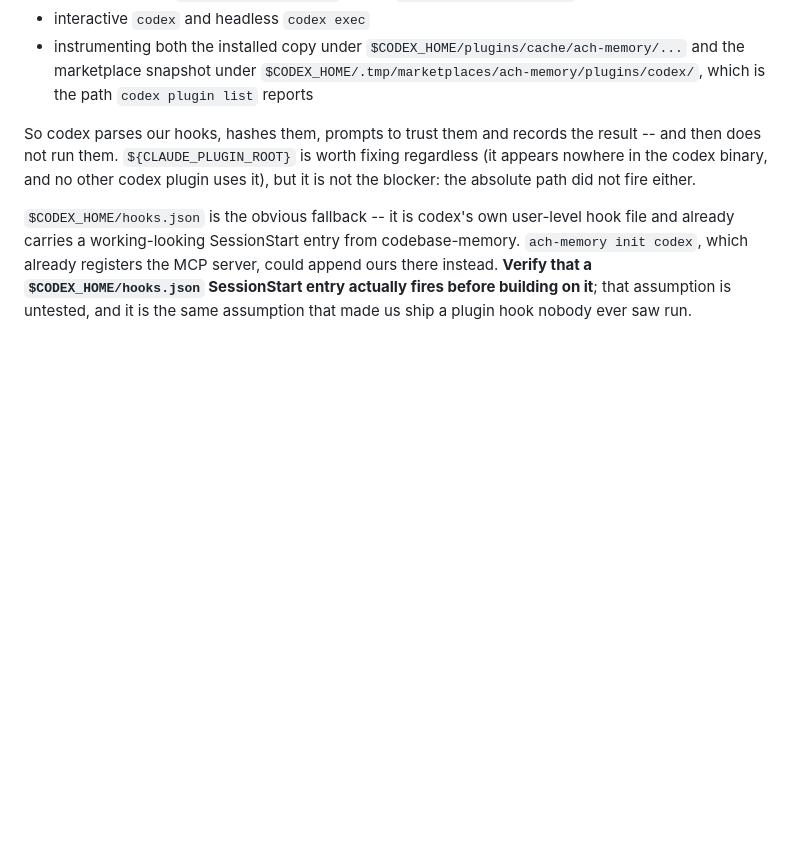
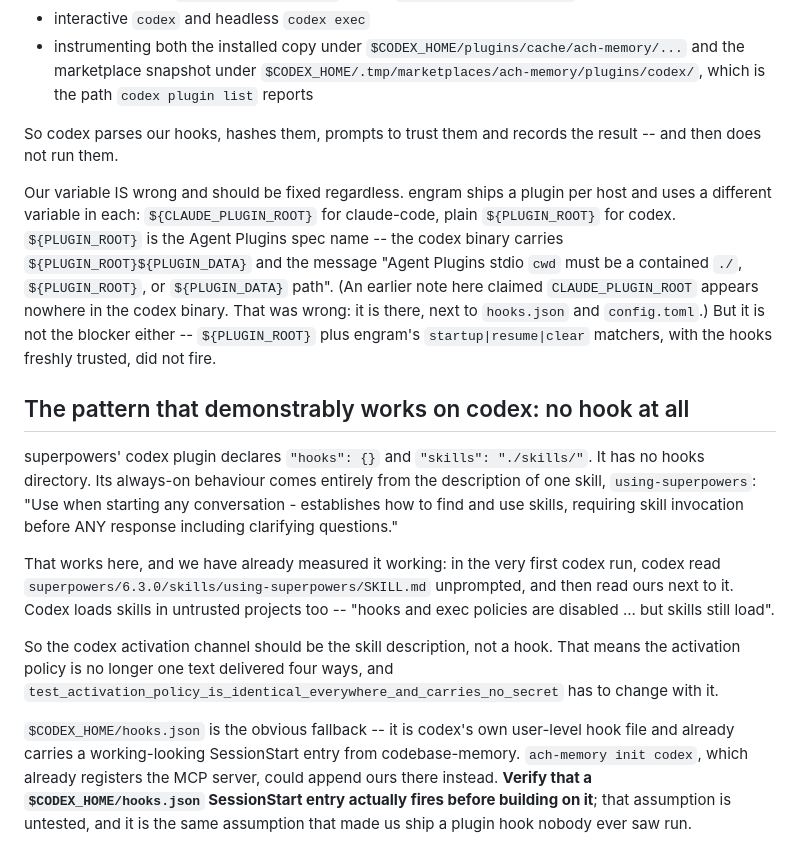
Before and after one commit to ackstorm/ach-memory, a Markdown page: TODO.md, the part around the change. Rendered like a GitHub page; blank space fills up the shorter version.

Commit message:
docs(todo): correct the codex hook finding against engram and superpowers
engram ships a plugin per host and uses a different variable in each:
CLAUDE_PLUGIN_ROOT for claude-code, plain PLUGIN_ROOT for codex.
PLUGIN_ROOT is the Agent Plugins spec name and the codex binary carries
it. Ours is wrong and should change -- but it is not the blocker, since
PLUGIN_ROOT plus engram's matchers, freshly trusted, did not fire either.

Also corrects a claim in the previous entry: CLAUDE_PLUGIN_ROOT does
appear in the codex binary. It was read out of a truncated grep.

superpowers' codex plugin declares no hooks at all and gets always-on
behaviour from one skill description. Codex loads skills even in
untrusted projects, and we measured it reading that skill unprompted.
That is the channel codex actually gives us.

Co-Authored-By: Claude Opus 5 <noreply@anthropic.com>
Claude-Session: https://claude.ai/code/session_01XdK48qErF4vfy8YHtMPBsn

```diff
--- a/TODO.md
+++ b/TODO.md
@@ -145,9 +145,37 @@ from the loop. It never fired under any of:
   `codex plugin list` reports
 
 So codex parses our hooks, hashes them, prompts to trust them and records the
-result -- and then does not run them. `${CLAUDE_PLUGIN_ROOT}` is worth fixing
-regardless (it appears nowhere in the codex binary, and no other codex plugin
-uses it), but it is not the blocker: the absolute path did not fire either.
+result -- and then does not run them.
+
+Our variable IS wrong and should be fixed regardless. engram ships a plugin per
+host and uses a different variable in each: `${CLAUDE_PLUGIN_ROOT}` for
+claude-code, plain `${PLUGIN_ROOT}` for codex. `${PLUGIN_ROOT}` is the Agent
+Plugins spec name -- the codex binary carries `${PLUGIN_ROOT}${PLUGIN_DATA}`
+and the message "Agent Plugins stdio `cwd` must be a contained `./`,
+`${PLUGIN_ROOT}`, or `${PLUGIN_DATA}` path". (An earlier note here claimed
+`CLAUDE_PLUGIN_ROOT` appears nowhere in the codex binary. That was wrong: it is
+there, next to `hooks.json` and `config.toml`.) But it is not the blocker
+either -- `${PLUGIN_ROOT}` plus engram's `startup|resume|clear` matchers, with
+the hooks freshly trusted, did not fire.
+
+## The pattern that demonstrably works on codex: no hook at all
+
+superpowers' codex plugin declares `"hooks": {}` and `"skills": "./skills/"`.
+It has no hooks directory. Its always-on behaviour comes entirely from the
+description of one skill, `using-superpowers`: "Use when starting any
+conversation - establishes how to find and use skills, requiring skill
+invocation before ANY response including clarifying questions."
+
+That works here, and we have already measured it working: in the very first
+codex run, codex read `superpowers/6.3.0/skills/using-superpowers/SKILL.md`
+unprompted, and then read ours next to it. Codex loads skills in untrusted
+projects too -- "hooks and exec policies are disabled ... but skills still
+load".
+
+So the codex activation channel should be the skill description, not a hook.
+That means the activation policy is no longer one text delivered four ways, and
+`test_activation_policy_is_identical_everywhere_and_carries_no_secret` has to
+change with it.
 
 `$CODEX_HOME/hooks.json` is the obvious fallback -- it is codex's own
 user-level hook file and already carries a working-looking SessionStart entry
```
